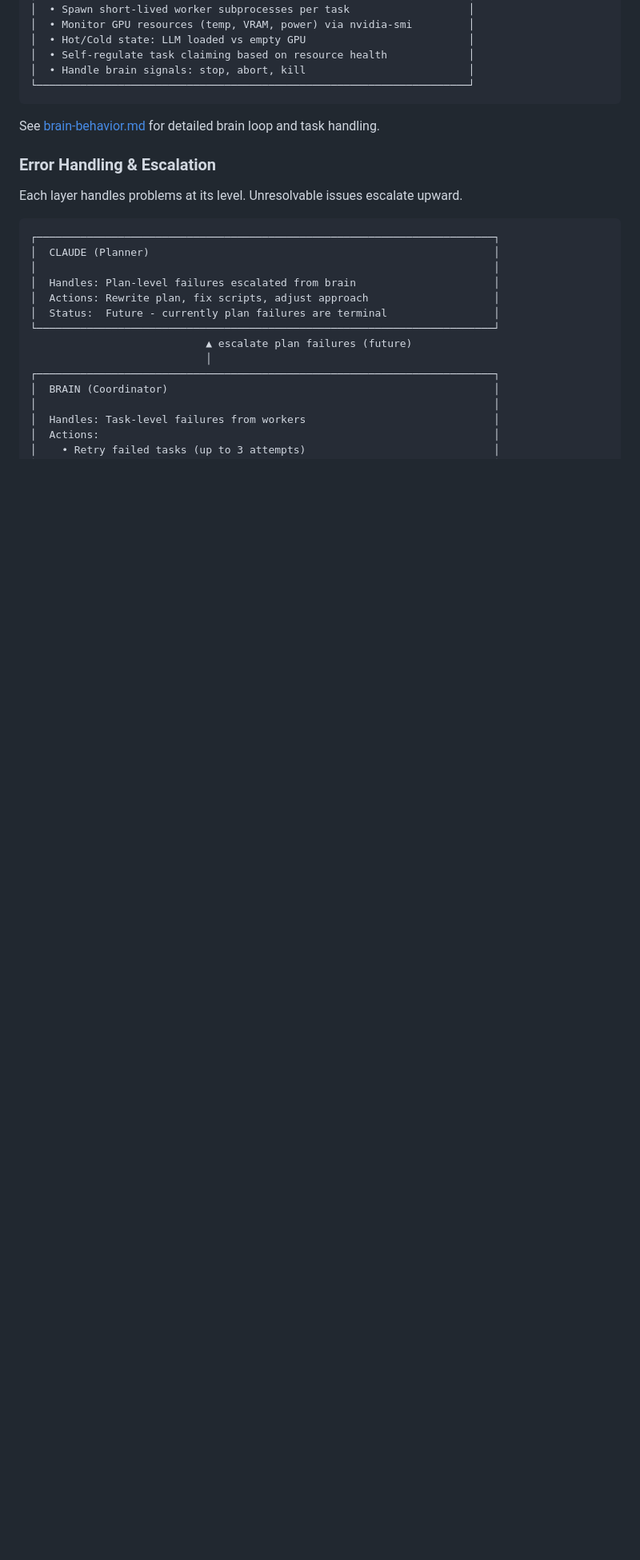
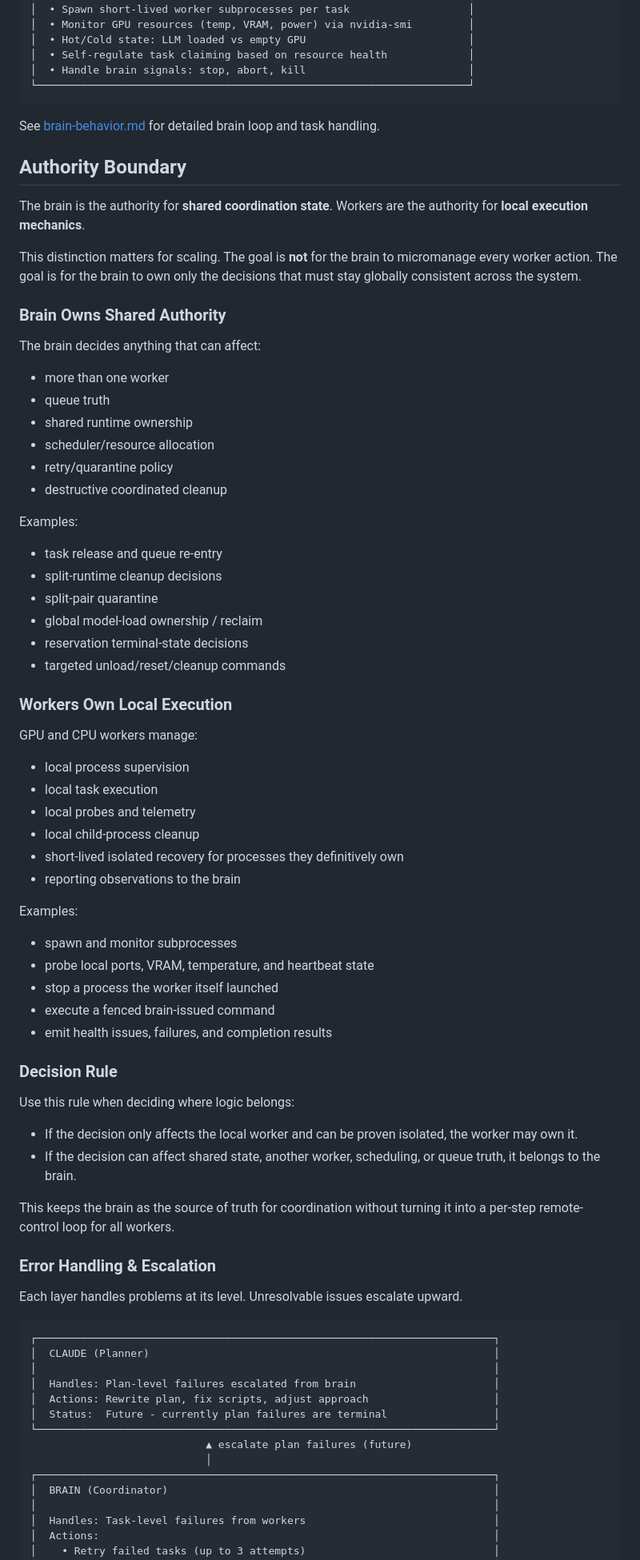
Before and after one commit to bigbertharig/llm_orchestration, a Markdown page: shared/workspace/architecture.md, the part around the change. Shown at 80% size. Rendered like a GitHub page; blank space fills up the shorter version.

Commit message:
Document brain vs worker authority boundaries

````diff
--- a/shared/workspace/architecture.md
+++ b/shared/workspace/architecture.md
@@ -46,6 +46,60 @@ A **multi-GPU LLM orchestration system** that coordinates local language models
 ```
 
 See [brain-behavior.md](brain-behavior.md) for detailed brain loop and task handling.
+
+## Authority Boundary
+
+The brain is the authority for **shared coordination state**. Workers are the
+authority for **local execution mechanics**.
+
+This distinction matters for scaling. The goal is **not** for the brain to
+micromanage every worker action. The goal is for the brain to own only the
+decisions that must stay globally consistent across the system.
+
+### Brain Owns Shared Authority
+
+The brain decides anything that can affect:
+- more than one worker
+- queue truth
+- shared runtime ownership
+- scheduler/resource allocation
+- retry/quarantine policy
+- destructive coordinated cleanup
+
+Examples:
+- task release and queue re-entry
+- split-runtime cleanup decisions
+- split-pair quarantine
+- global model-load ownership / reclaim
+- reservation terminal-state decisions
+- targeted unload/reset/cleanup commands
+
+### Workers Own Local Execution
+
+GPU and CPU workers manage:
+- local process supervision
+- local task execution
+- local probes and telemetry
+- local child-process cleanup
+- short-lived isolated recovery for processes they definitively own
+- reporting observations to the brain
+
+Examples:
+- spawn and monitor subprocesses
+- probe local ports, VRAM, temperature, and heartbeat state
+- stop a process the worker itself launched
+- execute a fenced brain-issued command
+- emit health issues, failures, and completion results
+
+### Decision Rule
+
+Use this rule when deciding where logic belongs:
+
+- If the decision only affects the local worker and can be proven isolated, the worker may own it.
+- If the decision can affect shared state, another worker, scheduling, or queue truth, it belongs to the brain.
+
+This keeps the brain as the source of truth for coordination without turning it
+into a per-step remote-control loop for all workers.
 
 ### Error Handling & Escalation
 
````
Also changed, not shown: shared/workspace/brain-behavior.md (+24 -0 lines).
